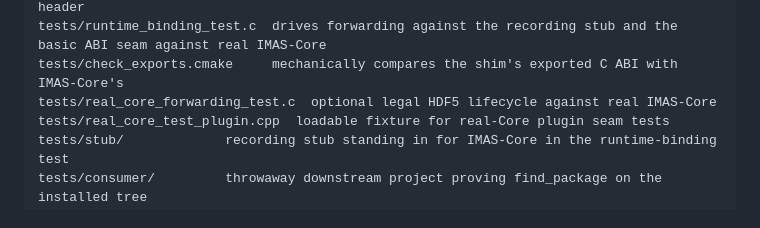
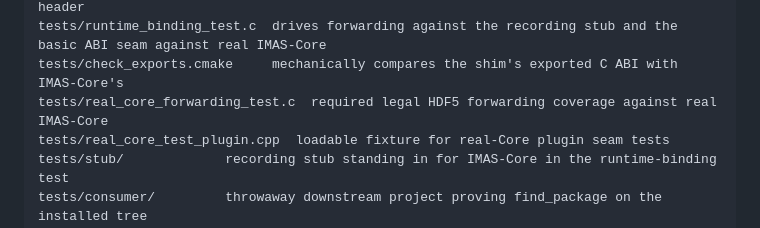
Before and after one commit to yohannmarguier/IMAS-Multiversion-DD-Loader, a Markdown page: README.md, the part around the change. Rendered like a GitHub page.

Commit message:
Document required real-Core forwarding test

```diff
--- a/README.md
+++ b/README.md
@@ -81,7 +81,7 @@ tests/abi_smoke.c       links C against the generated header
 tests/real_core_abi_check.cpp  compares generated declarations with IMAS-Core's real header
 tests/runtime_binding_test.c  drives forwarding against the recording stub and the basic ABI seam against real IMAS-Core
 tests/check_exports.cmake     mechanically compares the shim's exported C ABI with IMAS-Core's
-tests/real_core_forwarding_test.c  optional legal HDF5 lifecycle against real IMAS-Core
+tests/real_core_forwarding_test.c  required legal HDF5 forwarding coverage against real IMAS-Core
 tests/real_core_test_plugin.cpp  loadable fixture for real-Core plugin seam tests
 tests/stub/             recording stub standing in for IMAS-Core in the runtime-binding test
 tests/consumer/         throwaway downstream project proving find_package on the installed tree
```
